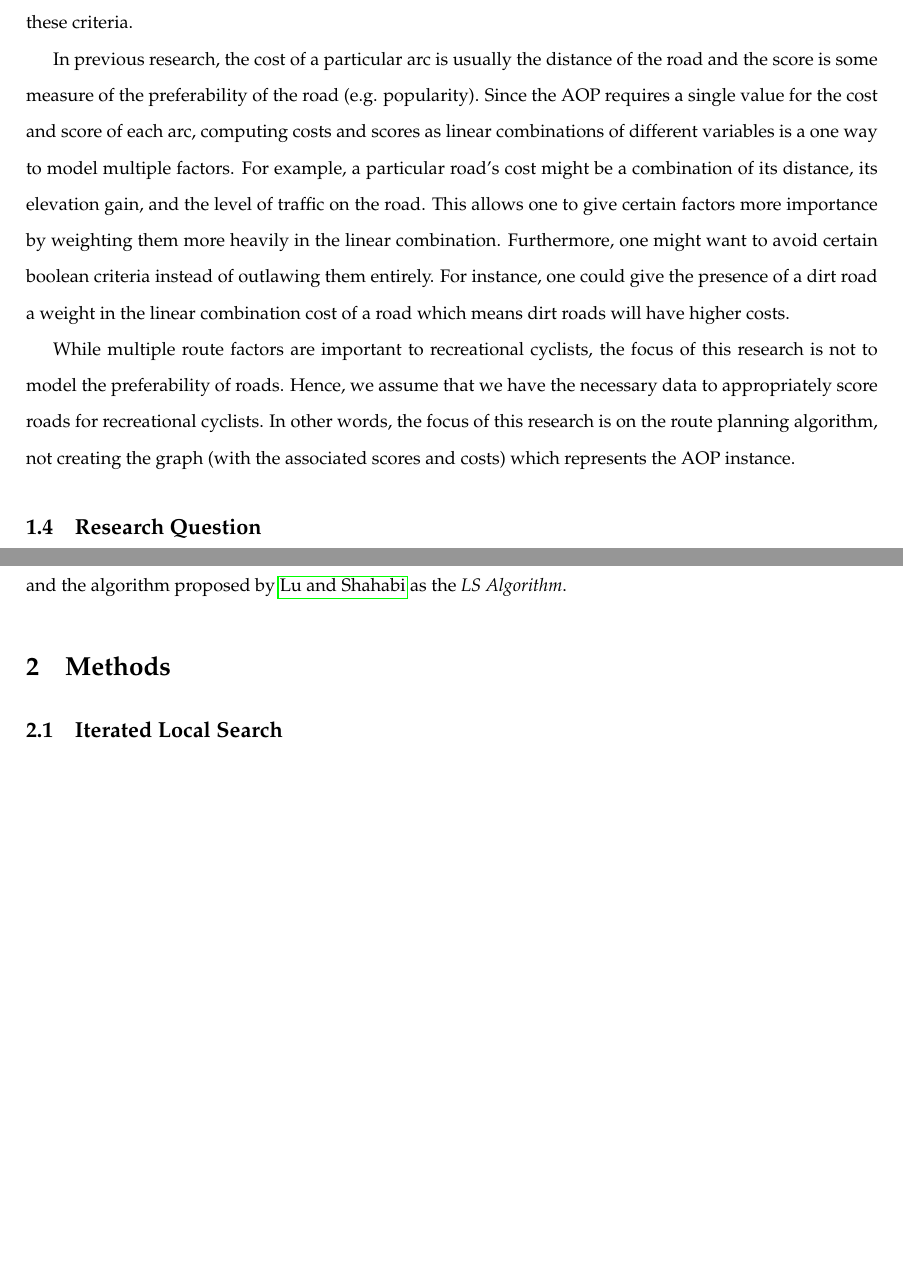
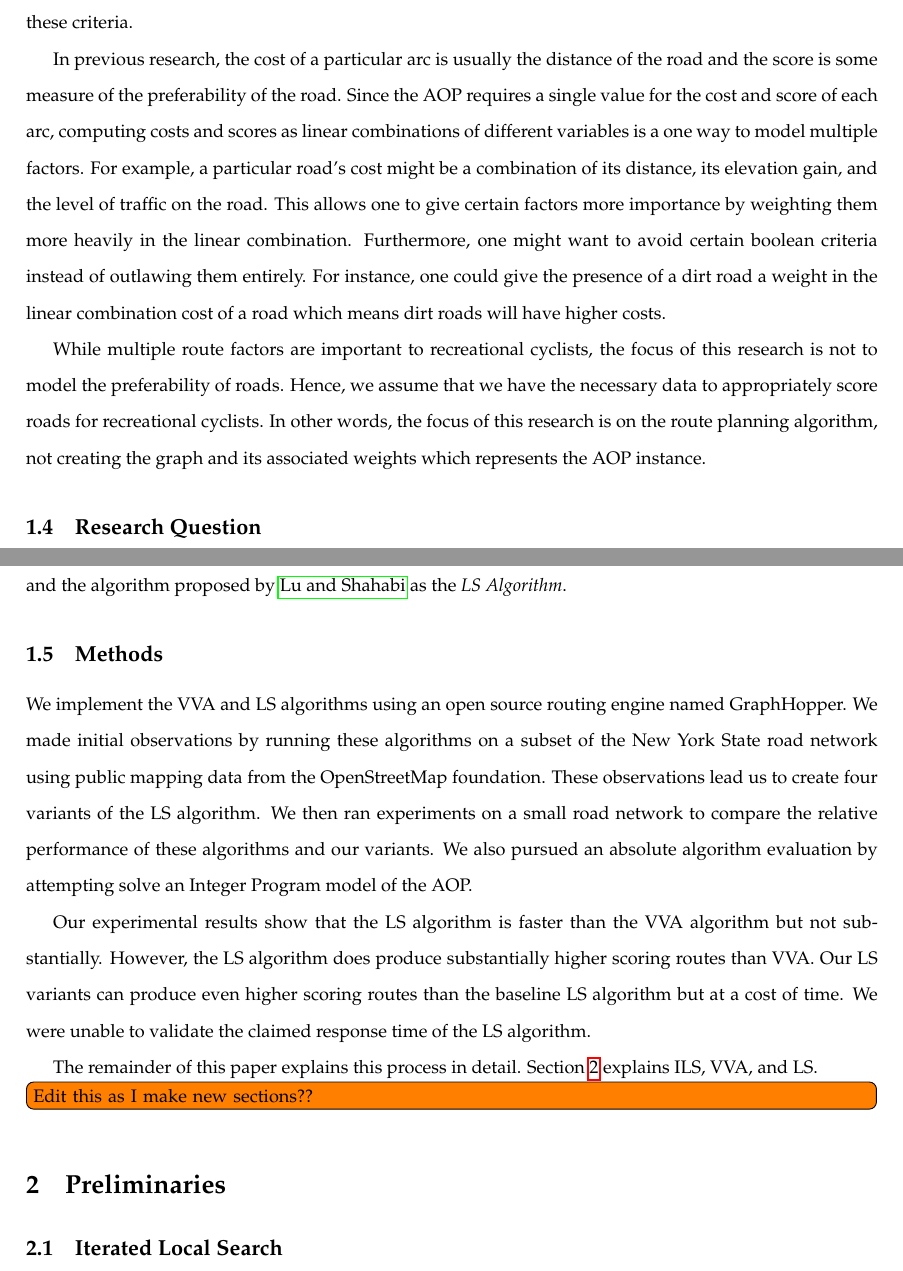
Before and after one commit to Plastix/pieper-thesis, a LaTeX thesis (pieper_thesis.tex): two parts of pages 10 and 11 of 37, joined at a grey line, cut so that both start at the same text, the shorter picture padded with empty space. Compiled offline with pdfLaTeX.

Commit message:
Rename Methods -> Preliminaries and add new methods section

```diff
--- a/pieper_thesis.tex
+++ b/pieper_thesis.tex
@@ -13,11 +13,12 @@
 \usepackage[numbers]{natbib}
 \usepackage[ruled, vlined, linesnumbered]{algorithm2e}
 \usepackage{placeins}
-\usepackage{hyperref}
 \usepackage{caption}
 \usepackage{subcaption}
 \usepackage{pgfplots}
 \usepackage{lscape}
+\usepackage{hyperref}
+\usepackage[capitalise]{cleveref} % Must be loaded after hyperref
 
 \pgfplotsset{compat=1.3}
 \usetikzlibrary{pgfplots.external}
@@ -169,9 +170,9 @@ As mentioned previously, recreational cyclists consider many factors when design
 
 Many of these factors can be modeled nearly identically. For example, distance, elevation gain, and time are all calculated by the sum of those weights over all roads in the route. On the other hand, maximum percent gradient can be seen as a ``boolean criterion." That is, a road's steepness is either under the maximum percent gradient or over, in which case the road does not satisfy this criterion. If these boolean criteria must be avoided, a simple option is to initially remove or ``prune" all roads from the graph which do not meet these criteria.
 
-In previous research, the cost of a particular arc is usually the distance of the  road and the score is some measure of the preferability of the road (e.g. popularity). Since the AOP requires a single value for the cost and score of each arc, computing costs and scores as linear combinations of different variables is a one way to model multiple factors. For example, a particular road's cost might be a combination of its distance, its elevation gain, and the level of traffic on the road. This allows one to give certain factors more importance by weighting them more heavily in the linear combination. Furthermore, one might want to avoid certain boolean criteria instead of outlawing them entirely. For instance, one could give the presence of a dirt road a  weight in the linear combination cost of a road which means dirt roads will have higher costs.
+In previous research, the cost of a particular arc is usually the distance of the  road and the score is some measure of the preferability of the road. Since the AOP requires a single value for the cost and score of each arc, computing costs and scores as linear combinations of different variables is a one way to model multiple factors. For example, a particular road's cost might be a combination of its distance, its elevation gain, and the level of traffic on the road. This allows one to give certain factors more importance by weighting them more heavily in the linear combination. Furthermore, one might want to avoid certain boolean criteria instead of outlawing them entirely. For instance, one could give the presence of a dirt road a  weight in the linear combination cost of a road which means dirt roads will have higher costs.
 
-While multiple route factors are important to recreational cyclists, the focus of this research is not to model the preferability of roads. Hence, we assume that we have the necessary data to appropriately score roads for recreational cyclists. In other words, the focus of this research is on the route planning algorithm, not creating the graph (with the associated scores and costs) which represents the AOP instance.
+While multiple route factors are important to recreational cyclists, the focus of this research is not to model the preferability of roads. Hence, we assume that we have the necessary data to appropriately score roads for recreational cyclists. In other words, the focus of this research is on the route planning algorithm, not creating the graph and its associated weights which represents the AOP instance.
 
 
 \subsection{Research Question}
@@ -185,8 +186,19 @@ Since road networks can be quite large and because the AOP is NP-Hard, searching
 
 In the following sections we refer to the the algorithm proposed by \citeauthor{verbeeck2014extension} as the \emph{VVA Algorithm} and the algorithm proposed by \citeauthor{lu2015arc} as the \emph{LS Algorithm}.
 
+\subsection{Methods}
+We implement the VVA and LS algorithms using an open source routing engine named GraphHopper. We made initial observations by running these algorithms on a subset of the New York State road network using public mapping data from the OpenStreetMap foundation. These observations lead us to create four variants of the LS algorithm. We then ran experiments on a small road network to compare the relative performance of these algorithms and our variants. We also pursued an absolute algorithm evaluation by attempting solve an Integer Program model of the AOP.
 
-\section{Methods}
+Our experimental results show that the LS algorithm is faster than the VVA algorithm but not substantially. However, the LS algorithm does produce substantially higher scoring routes than VVA. Our LS variants can produce even higher scoring routes than the baseline LS algorithm but at a cost of time. We were unable to validate the claimed response time of the LS algorithm.
+
+The remainder of this paper explains this process in detail. \cref{sec:prelim} explains ILS, VVA, and LS.
+
+\td{Edit this as I make new sections??}
+
+
+
+\section{Preliminaries}
+\label{sec:prelim}
 
 \subsection{Iterated Local Search}
 Iterated Local Search (ILS) is a framework for solving optimization problems using heuristic search algorithms. A heuristic is a technique used to solve a problem quickly when exact or approximation methods are too slow. Heuristic algorithms can be thought of as ``shortcuts" in that they trade optimality and completeness for speed. Heuristics are often used in search algorithms to  determine which branch of the search to take but are not guaranteed to produce the best solution. A heuristic algorithm is commonly referred to as a heuristic.
```
Also changed, not shown: pieper_thesis.tex (10 more changed lines).
